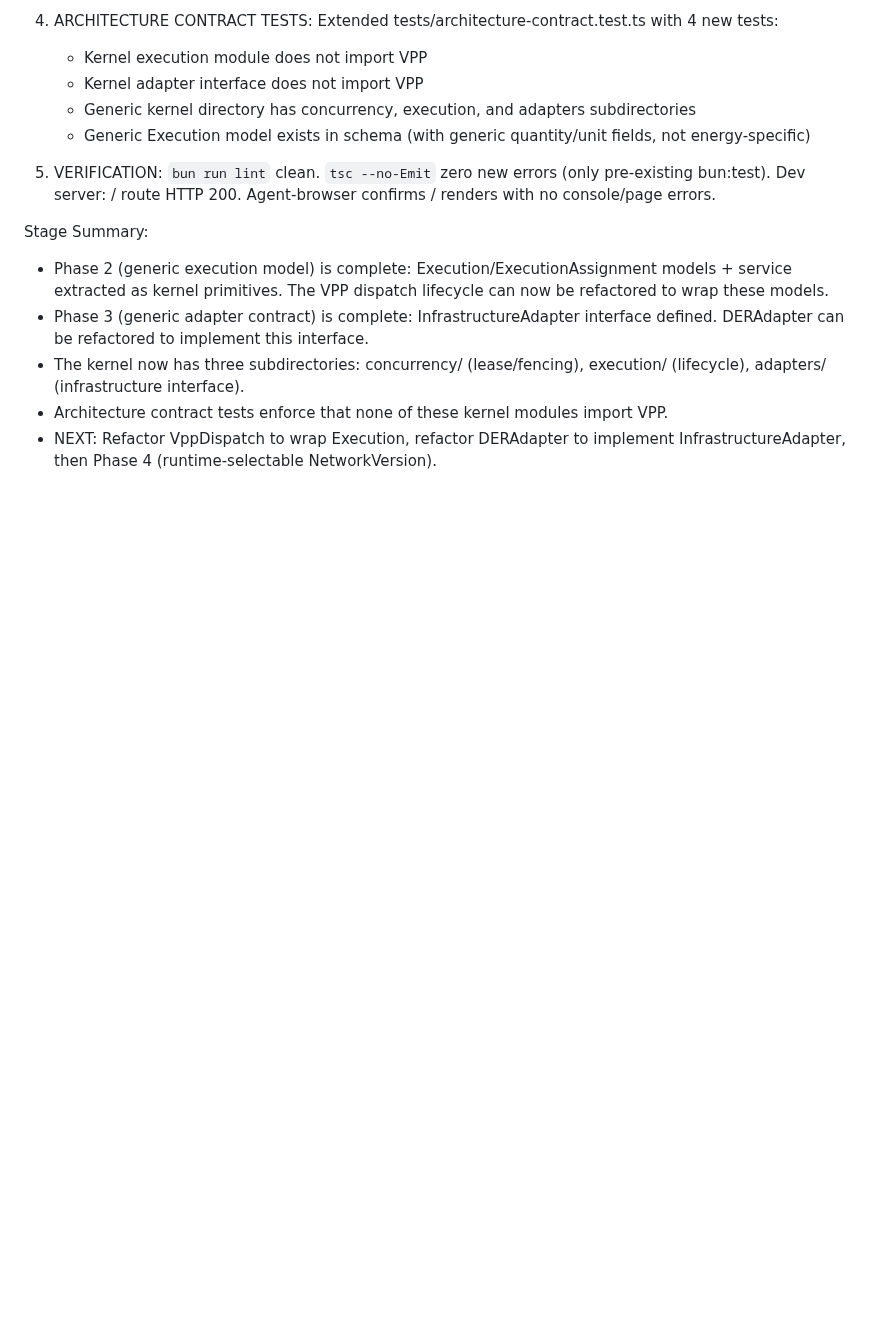
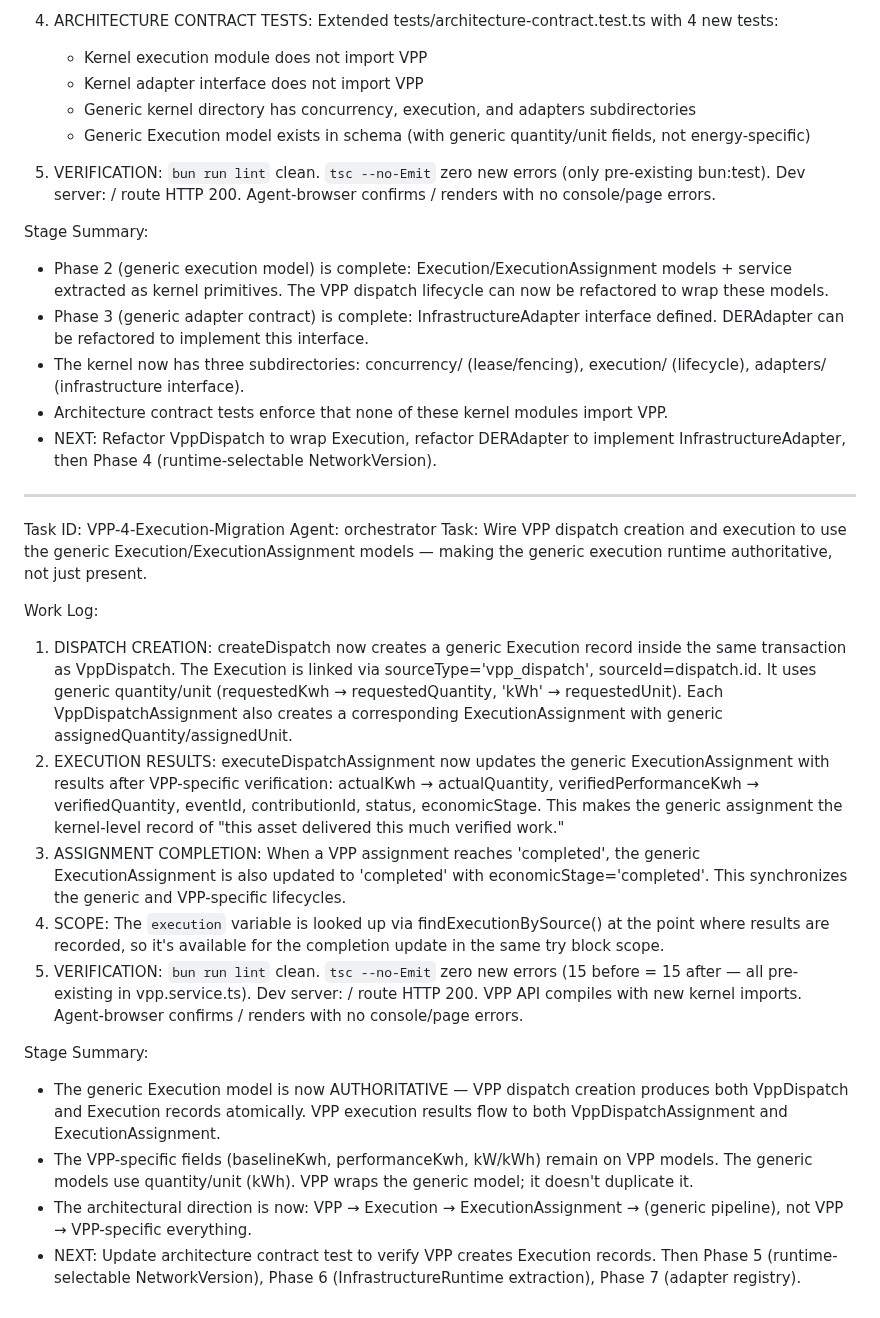
Before and after one commit to pectoraux/iaas-platform, a Markdown page: worklog.md, the part around the change. Drawn GitHub-style; blank space fills up the shorter version.

Commit message:
cc815561-9d81-4fa0-b279-5f66a8de77ba

```diff
--- a/worklog.md
+++ b/worklog.md
@@ -1653,3 +1653,21 @@ Stage Summary:
 - The kernel now has three subdirectories: concurrency/ (lease/fencing), execution/ (lifecycle), adapters/ (infrastructure interface).
 - Architecture contract tests enforce that none of these kernel modules import VPP.
 - NEXT: Refactor VppDispatch to wrap Execution, refactor DERAdapter to implement InfrastructureAdapter, then Phase 4 (runtime-selectable NetworkVersion).
+
+---
+Task ID: VPP-4-Execution-Migration
+Agent: orchestrator
+Task: Wire VPP dispatch creation and execution to use the generic Execution/ExecutionAssignment models — making the generic execution runtime authoritative, not just present.
+
+Work Log:
+1. DISPATCH CREATION: createDispatch now creates a generic Execution record inside the same transaction as VppDispatch. The Execution is linked via sourceType='vpp_dispatch', sourceId=dispatch.id. It uses generic quantity/unit (requestedKwh → requestedQuantity, 'kWh' → requestedUnit). Each VppDispatchAssignment also creates a corresponding ExecutionAssignment with generic assignedQuantity/assignedUnit.
+2. EXECUTION RESULTS: executeDispatchAssignment now updates the generic ExecutionAssignment with results after VPP-specific verification: actualKwh → actualQuantity, verifiedPerformanceKwh → verifiedQuantity, eventId, contributionId, status, economicStage. This makes the generic assignment the kernel-level record of "this asset delivered this much verified work."
+3. ASSIGNMENT COMPLETION: When a VPP assignment reaches 'completed', the generic ExecutionAssignment is also updated to 'completed' with economicStage='completed'. This synchronizes the generic and VPP-specific lifecycles.
+4. SCOPE: The `execution` variable is looked up via findExecutionBySource() at the point where results are recorded, so it's available for the completion update in the same try block scope.
+5. VERIFICATION: `bun run lint` clean. `tsc --no-Emit` zero new errors (15 before = 15 after — all pre-existing in vpp.service.ts). Dev server: / route HTTP 200. VPP API compiles with new kernel imports. Agent-browser confirms / renders with no console/page errors.
+
+Stage Summary:
+- The generic Execution model is now AUTHORITATIVE — VPP dispatch creation produces both VppDispatch and Execution records atomically. VPP execution results flow to both VppDispatchAssignment and ExecutionAssignment.
+- The VPP-specific fields (baselineKwh, performanceKwh, kW/kWh) remain on VPP models. The generic models use quantity/unit (kWh). VPP wraps the generic model; it doesn't duplicate it.
+- The architectural direction is now: VPP → Execution → ExecutionAssignment → (generic pipeline), not VPP → VPP-specific everything.
+- NEXT: Update architecture contract test to verify VPP creates Execution records. Then Phase 5 (runtime-selectable NetworkVersion), Phase 6 (InfrastructureRuntime extraction), Phase 7 (adapter registry).
```
